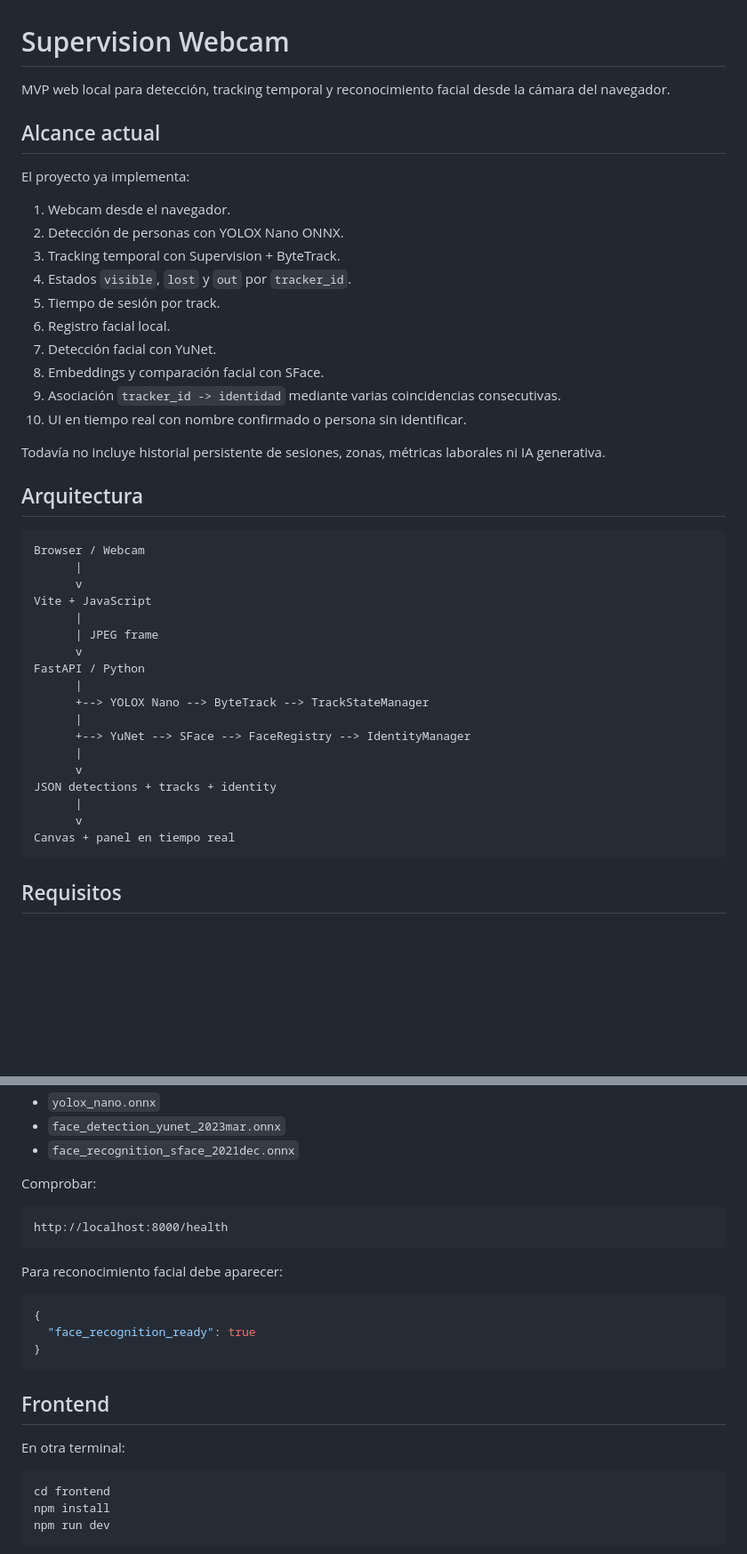
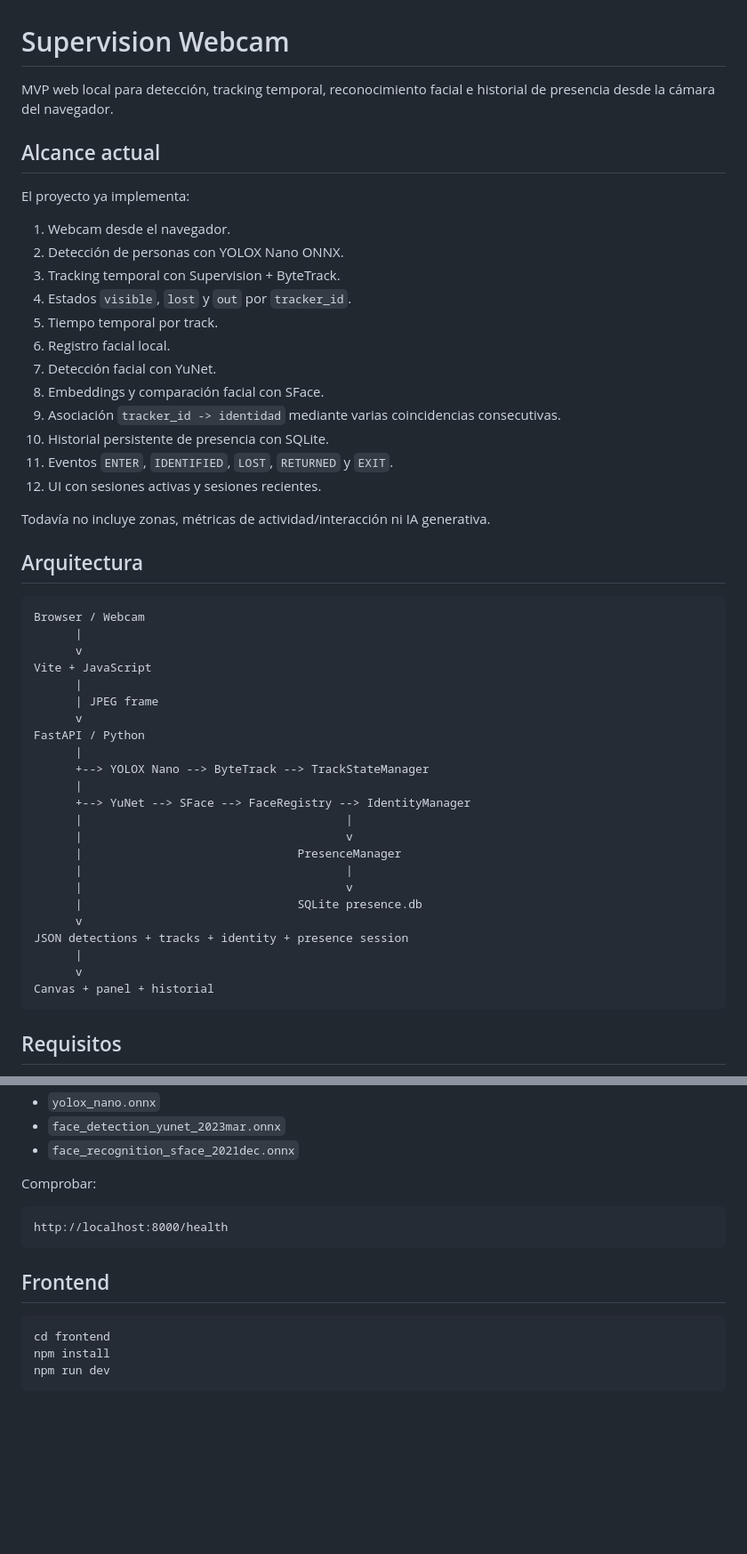
Before and after one commit to moudevos/supervision-webcam, a Markdown page: README.md, 2 parts joined by grey strips. Shown at 89% size. GitHub-like rendering; blank space fills up the shorter version.

````diff
--- a/README.md
+++ b/README.md
@@ -1,6 +1,6 @@
 # Supervision Webcam
 
-MVP web local para detección, tracking temporal y reconocimiento facial desde la cámara del navegador.
+MVP web local para detección, tracking temporal, reconocimiento facial e historial de presencia desde la cámara del navegador.
 
 ## Alcance actual
 
@@ -10,14 +10,16 @@ El proyecto ya implementa:
 2. Detección de personas con YOLOX Nano ONNX.
 3. Tracking temporal con Supervision + ByteTrack.
 4. Estados `visible`, `lost` y `out` por `tracker_id`.
-5. Tiempo de sesión por track.
+5. Tiempo temporal por track.
 6. Registro facial local.
 7. Detección facial con YuNet.
 8. Embeddings y comparación facial con SFace.
 9. Asociación `tracker_id -> identidad` mediante varias coincidencias consecutivas.
-10. UI en tiempo real con nombre confirmado o persona sin identificar.
+10. Historial persistente de presencia con SQLite.
+11. Eventos `ENTER`, `IDENTIFIED`, `LOST`, `RETURNED` y `EXIT`.
+12. UI con sesiones activas y sesiones recientes.
 
-Todavía no incluye historial persistente de sesiones, zonas, métricas laborales ni IA generativa.
+Todavía no incluye zonas, métricas de actividad/interacción ni IA generativa.
 
 ## Arquitectura
 
@@ -34,12 +36,17 @@ FastAPI / Python
       +--> YOLOX Nano --> ByteTrack --> TrackStateManager
       |
       +--> YuNet --> SFace --> FaceRegistry --> IdentityManager
+      |                                      |
+      |                                      v
+      |                               PresenceManager
+      |                                      |
+      |                                      v
+      |                               SQLite presence.db
+      v
+JSON detections + tracks + identity + presence session
       |
       v
-JSON detections + tracks + identity
-      |
-      v
-Canvas + panel en tiempo real
+Canvas + panel + historial
 ```
 
 ## Requisitos
@@ -76,17 +83,7 @@ Comprobar:
 http://localhost:8000/health
 ```
 
-Para reconocimiento facial debe aparecer:
-
-```json
-{
-  "face_recognition_ready": true
-}
-```
-
 ## Frontend
-
-En otra terminal:
 
 ```bash
 cd frontend
````
Also changed, not shown: other parts of README.md (+40 -17 lines).
